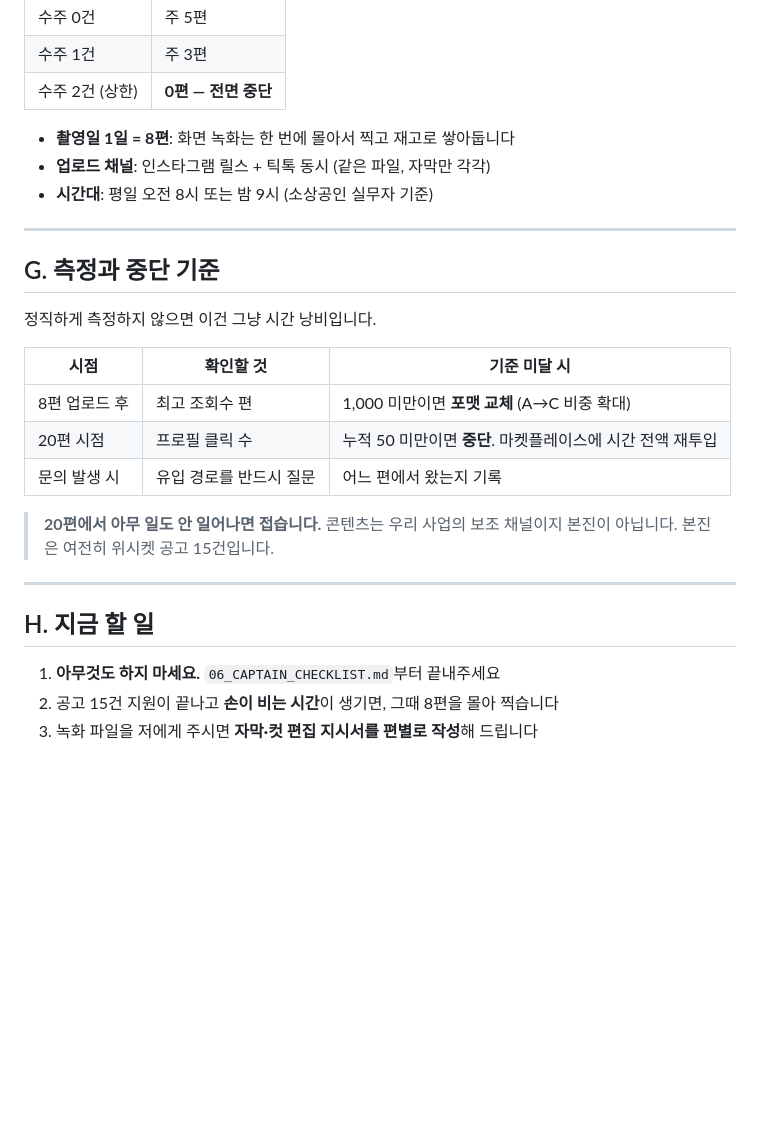
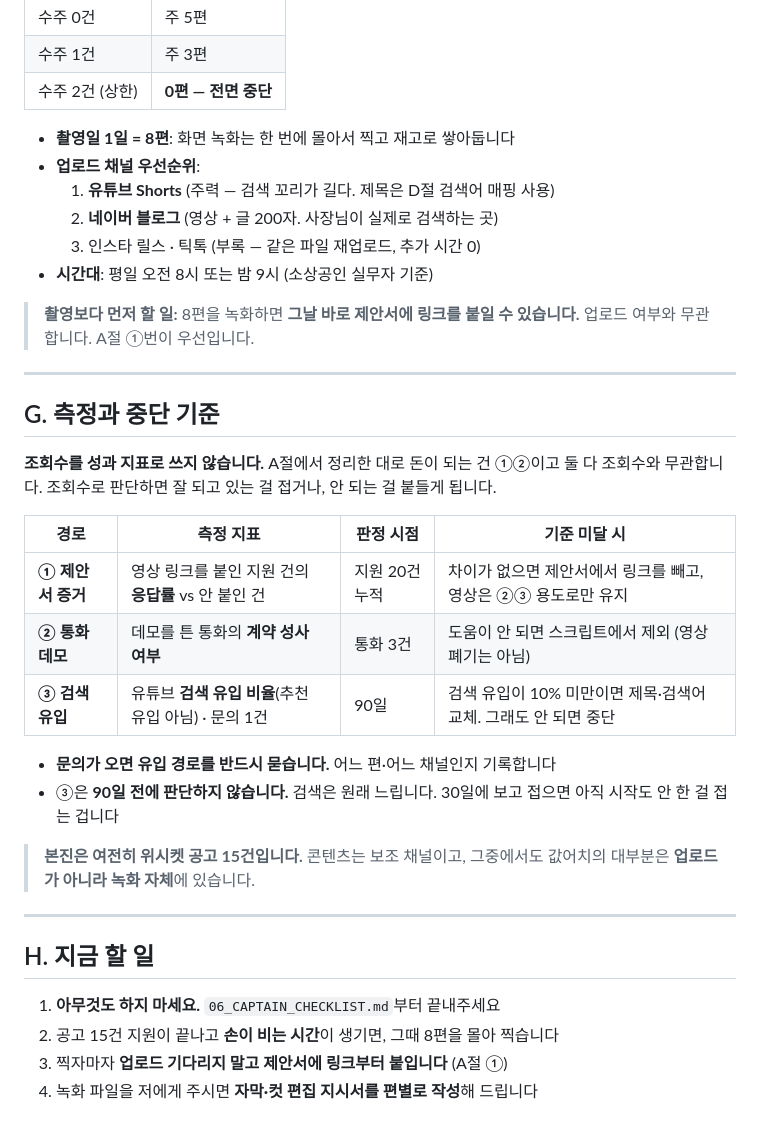
Before and after one commit to sonarki/VibeStudio_MVP, a Markdown page: haruauto/07_CONTENT_ENGINE.md, the part around one of its changes. Drawn GitHub-style; blank space fills up the shorter version.

```diff
--- a/haruauto/07_CONTENT_ENGINE.md
+++ b/haruauto/07_CONTENT_ENGINE.md
@@ -210,23 +264,35 @@ WARNING  건너뜀 — 2행 — 같은 이름의 파일이 이미 있습니다
 | 수주 2건 (상한) | **0편 — 전면 중단** |
 
 - **촬영일 1일 = 8편**: 화면 녹화는 한 번에 몰아서 찍고 재고로 쌓아둡니다
-- **업로드 채널**: 인스타그램 릴스 + 틱톡 동시 (같은 파일, 자막만 각각)
+- **업로드 채널 우선순위**:
+  1. **유튜브 Shorts** (주력 — 검색 꼬리가 길다. 제목은 D절 검색어 매핑 사용)
+  2. **네이버 블로그** (영상 + 글 200자. 사장님이 실제로 검색하는 곳)
+  3. 인스타 릴스 · 틱톡 (부록 — 같은 파일 재업로드, 추가 시간 0)
 - **시간대**: 평일 오전 8시 또는 밤 9시 (소상공인 실무자 기준)
+
+> **촬영보다 먼저 할 일:** 8편을 녹화하면 **그날 바로 제안서에 링크를 붙일 수 있습니다.**
+> 업로드 여부와 무관합니다. A절 ①번이 우선입니다.
 
 ---
 
 ## G. 측정과 중단 기준
 
-정직하게 측정하지 않으면 이건 그냥 시간 낭비입니다.
+**조회수를 성과 지표로 쓰지 않습니다.** A절에서 정리한 대로 돈이 되는 건 ①②이고
+둘 다 조회수와 무관합니다. 조회수로 판단하면 잘 되고 있는 걸 접거나,
+안 되는 걸 붙들게 됩니다.
 
-| 시점 | 확인할 것 | 기준 미달 시 |
-|---|---|---|
-| 8편 업로드 후 | 최고 조회수 편 | 1,000 미만이면 **포맷 교체** (A→C 비중 확대) |
-| 20편 시점 | 프로필 클릭 수 | 누적 50 미만이면 **중단**. 마켓플레이스에 시간 전액 재투입 |
-| 문의 발생 시 | 유입 경로를 반드시 질문 | 어느 편에서 왔는지 기록 |
+| 경로 | 측정 지표 | 판정 시점 | 기준 미달 시 |
+|---|---|---|---|
+| **① 제안서 증거** | 영상 링크를 붙인 지원 건의 **응답률** vs 안 붙인 건 | 지원 20건 누적 | 차이가 없으면 제안서에서 링크를 빼고, 영상은 ②③ 용도로만 유지 |
+| **② 통화 데모** | 데모를 튼 통화의 **계약 성사 여부** | 통화 3건 | 도움이 안 되면 스크립트에서 제외 (영상 폐기는 아님) |
+| **③ 검색 유입** | 유튜브 **검색 유입 비율**(추천 유입 아님) · 문의 1건 | 90일 | 검색 유입이 10% 미만이면 제목·검색어 교체. 그래도 안 되면 중단 |
 
-> **20편에서 아무 일도 안 일어나면 접습니다.** 콘텐츠는 우리 사업의 보조 채널이지
-> 본진이 아닙니다. 본진은 여전히 위시켓 공고 15건입니다.
+- **문의가 오면 유입 경로를 반드시 묻습니다.** 어느 편·어느 채널인지 기록합니다
+- ③은 **90일 전에 판단하지 않습니다.** 검색은 원래 느립니다. 30일에 보고 접으면
+  아직 시작도 안 한 걸 접는 겁니다
+
+> **본진은 여전히 위시켓 공고 15건입니다.** 콘텐츠는 보조 채널이고,
+> 그중에서도 값어치의 대부분은 **업로드가 아니라 녹화 자체**에 있습니다.
 
 ---
 
@@ -234,4 +300,5 @@ WARNING  건너뜀 — 2행 — 같은 이름의 파일이 이미 있습니다
 
 1. **아무것도 하지 마세요.** `06_CAPTAIN_CHECKLIST.md`부터 끝내주세요
 2. 공고 15건 지원이 끝나고 **손이 비는 시간**이 생기면, 그때 8편을 몰아 찍습니다
-3. 녹화 파일을 저에게 주시면 **자막·컷 편집 지시서를 편별로 작성**해 드립니다
+3. 찍자마자 **업로드 기다리지 말고 제안서에 링크부터 붙입니다** (A절 ①)
+4. 녹화 파일을 저에게 주시면 **자막·컷 편집 지시서를 편별로 작성**해 드립니다
```
Also changed, not shown: other parts of haruauto/07_CONTENT_ENGINE.md (+66 -12 lines).
